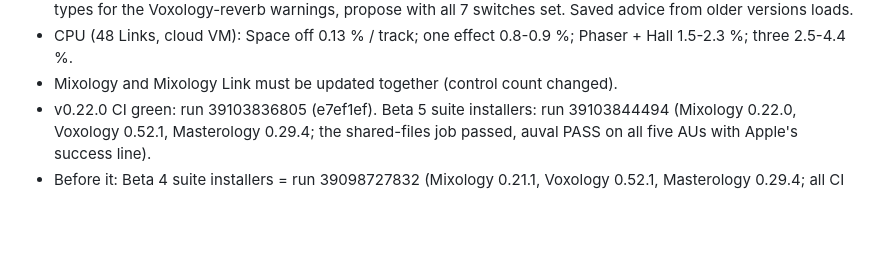
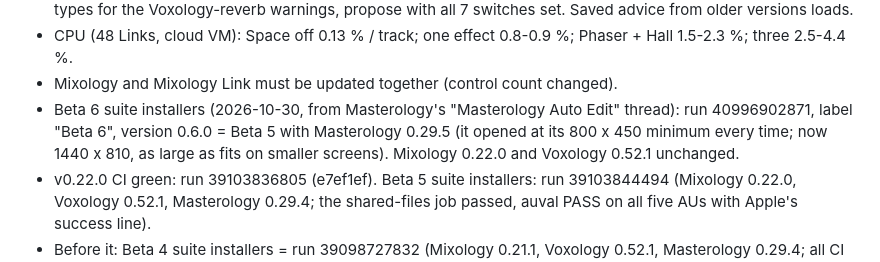
Before and after one commit to DK7602/Mixology, a Markdown page: claude/RESUME-HERE.md, the part around the change. Rendered like a GitHub page; blank space fills up the shorter version.

Commit message:
Notes: Beta 6 suite installers (Masterology 0.29.5) [skip ci]
Co-Authored-By: Claude Opus 5.5 <noreply@anthropic.com>
Claude-Session: https://claude.ai/code/session_01Hw7CGpvjDEdgUtR7EKzHhz

```diff
--- a/claude/RESUME-HERE.md
+++ b/claude/RESUME-HERE.md
@@ -51,6 +51,9 @@ sends higher-resolution art, re-run it.
   types for the Voxology-reverb warnings, propose with all 7 switches set. Saved advice from older versions loads.
 - CPU (48 Links, cloud VM): Space off 0.13 % / track; one effect 0.8-0.9 %; Phaser + Hall 1.5-2.3 %; three 2.5-4.4 %.
 - Mixology and Mixology Link must be updated together (control count changed).
+- Beta 6 suite installers (2026-10-30, from Masterology's "Masterology Auto Edit" thread): run 40996902871, label "Beta 6",
+  version 0.6.0 = Beta 5 with Masterology 0.29.5 (it opened at its 800 x 450 minimum every time; now 1440 x 810, as large
+  as fits on smaller screens). Mixology 0.22.0 and Voxology 0.52.1 unchanged.
 - v0.22.0 CI green: run 39103836805 (e7ef1ef). Beta 5 suite installers: run 39103844494 (Mixology 0.22.0, Voxology 0.52.1,
   Masterology 0.29.4; the shared-files job passed, auval PASS on all five AUs with Apple's success line).
 - Before it: Beta 4 suite installers = run 39098727832 (Mixology 0.21.1, Voxology 0.52.1, Masterology 0.29.4; all
```
